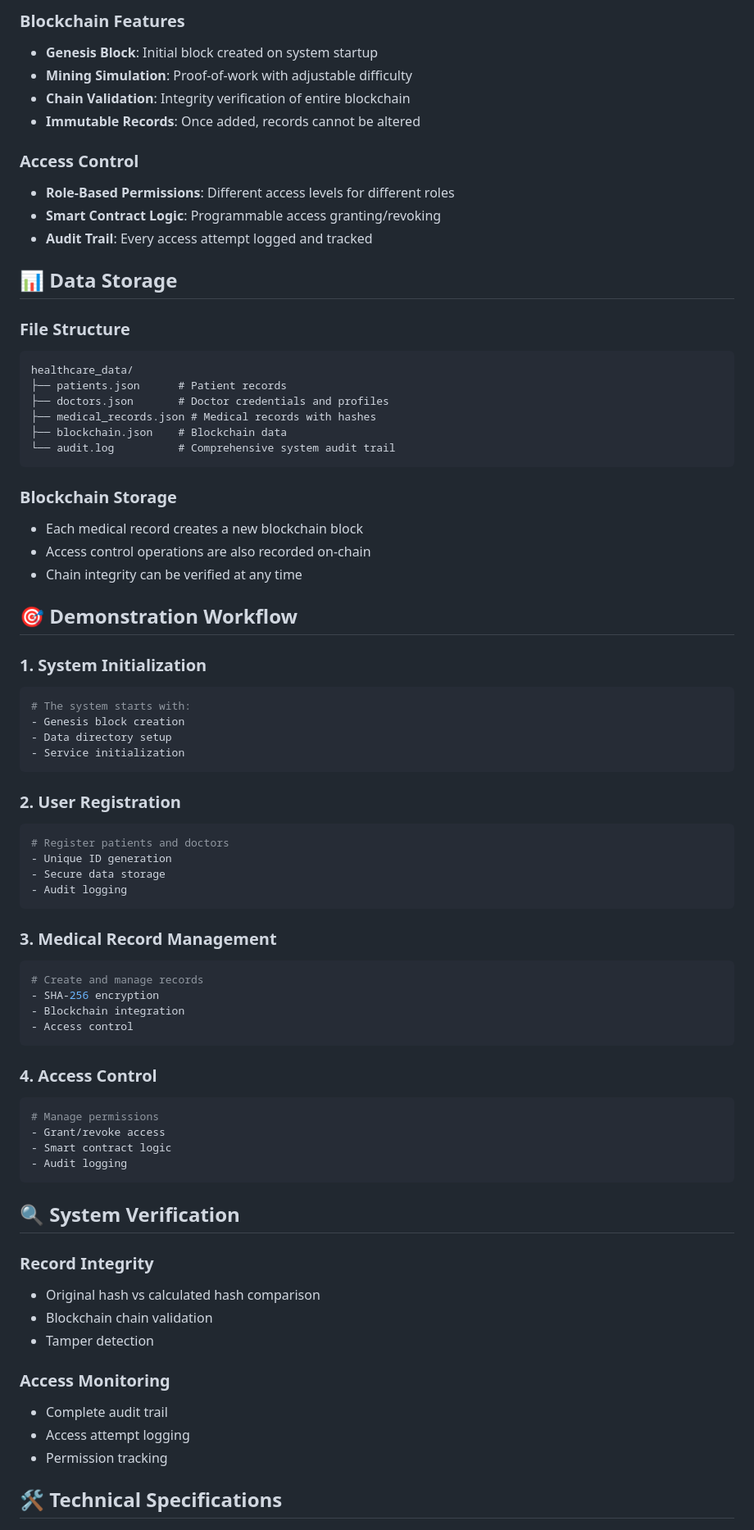
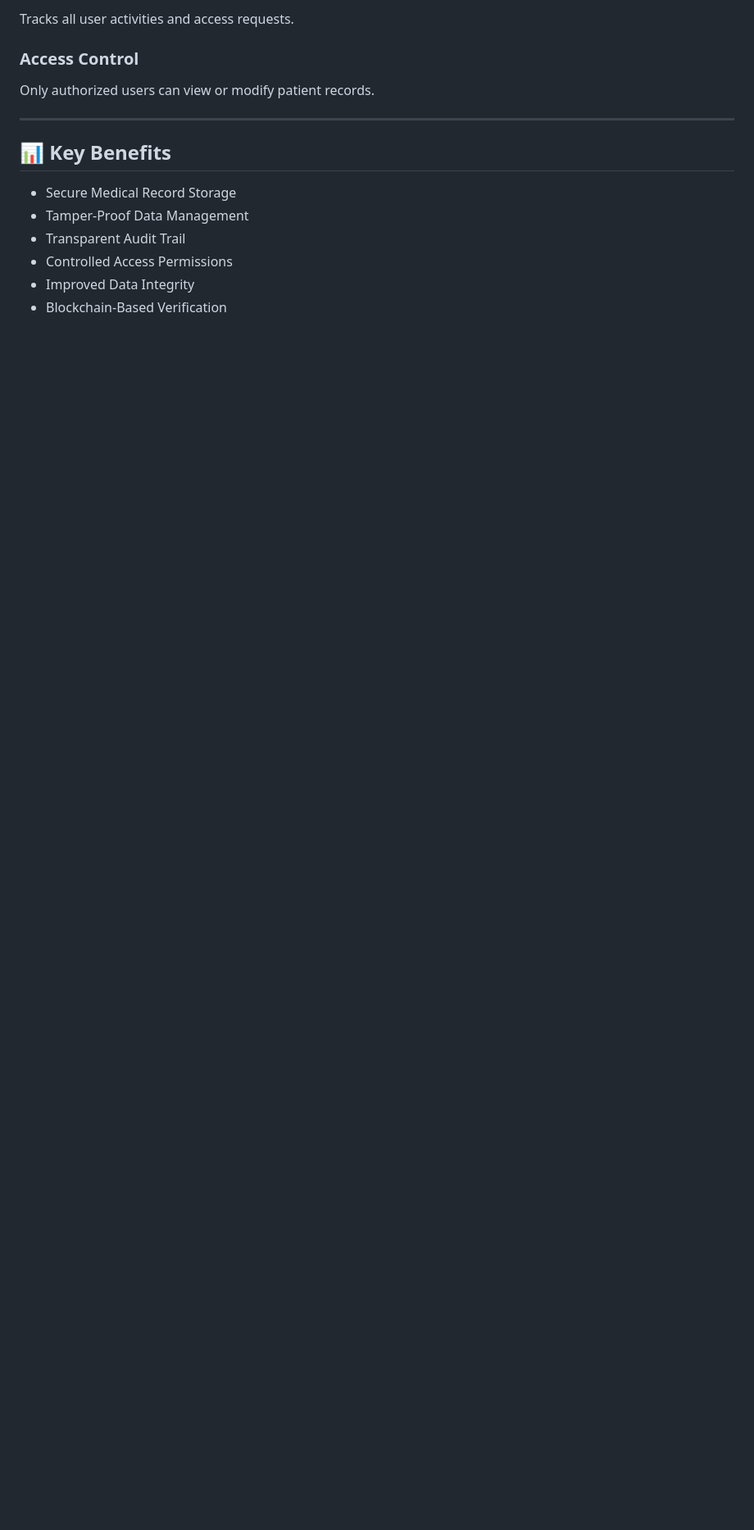
Before and after one commit to TAMILARASAN2705/Decentralized-Healthcare-Management-System, a Markdown page: README.md, the part around one of its changes. Shown at 82% size. Drawn GitHub-style; blank space fills up the shorter version.

````diff
--- a/README.md
+++ b/README.md
@@ -139,77 +146,18 @@ http://localhost:8080
 
-### Blockchain Features
-- **Genesis Block**: Initial block created on system startup
-- **Mining Simulation**: Proof-of-work with adjustable difficulty
-- **Chain Validation**: Integrity verification of entire blockchain
-- **Immutable Records**: Once added, records cannot be altered
+Tracks all user activities and access requests.
 
 ### Access Control
-- **Role-Based Permissions**: Different access levels for different roles
-- **Smart Contract Logic**: Programmable access granting/revoking
-- **Audit Trail**: Every access attempt logged and tracked
 
-## 📊 Data Storage
+Only authorized users can view or modify patient records.
 
-### File Structure
-```
-healthcare_data/
-├── patients.json      # Patient records
-├── doctors.json       # Doctor credentials and profiles
-├── medical_records.json # Medical records with hashes
-├── blockchain.json    # Blockchain data
-└── audit.log          # Comprehensive system audit trail
-```
+---
 
-### Blockchain Storage
-- Each medical record creates a new blockchain block
-- Access control operations are also recorded on-chain
-- Chain integrity can be verified at any time
+## 📊 Key Benefits
 
-## 🎯 Demonstration Workflow
+* Secure Medical Record Storage
+* Tamper-Proof Data Management
+* Transparent Audit Trail
+* Controlled Access Permissions
+* Improved Data Integrity
+* Blockchain-Based Verification
 
-### 1. System Initialization
-```bash
-# The system starts with:
-- Genesis block creation
-- Data directory setup
-- Service initialization
-```
-
-### 2. User Registration
-```bash
-# Register patients and doctors
-- Unique ID generation
-- Secure data storage
-- Audit logging
-```
-
-### 3. Medical Record Management
-```bash
-# Create and manage records
-- SHA-256 encryption
-- Blockchain integration
-- Access control
-```
-
-### 4. Access Control
-```bash
-# Manage permissions
-- Grant/revoke access
-- Smart contract logic
-- Audit logging
-```
-
-## 🔍 System Verification
-
-### Record Integrity
-- Original hash vs calculated hash comparison
-- Blockchain chain validation
-- Tamper detection
-
-### Access Monitoring
-- Complete audit trail
-- Access attempt logging
-- Permission tracking
-
-## 🛠️ Technical Specifications
-
````
Also changed, not shown: other parts of README.md (+142 -175 lines).
